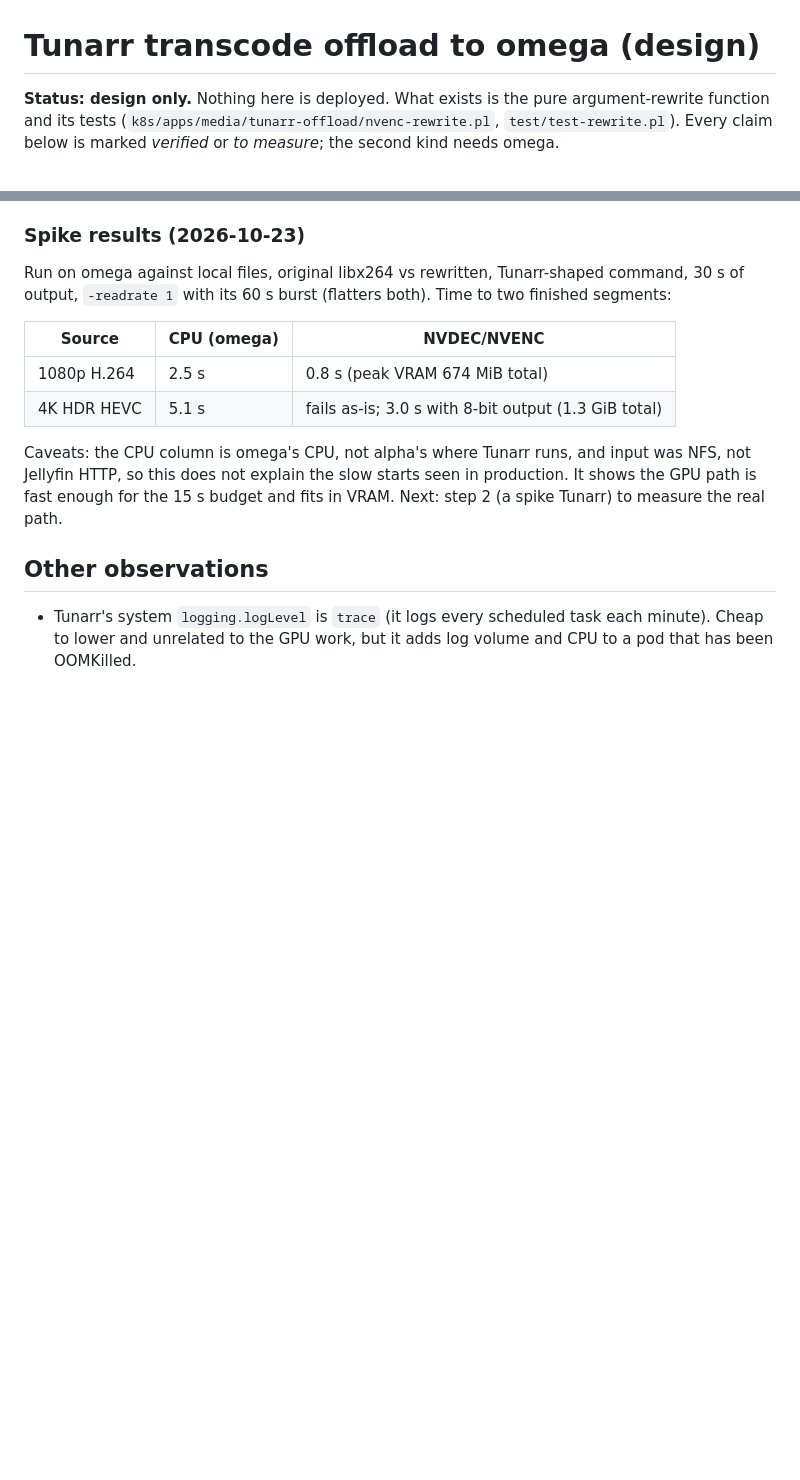
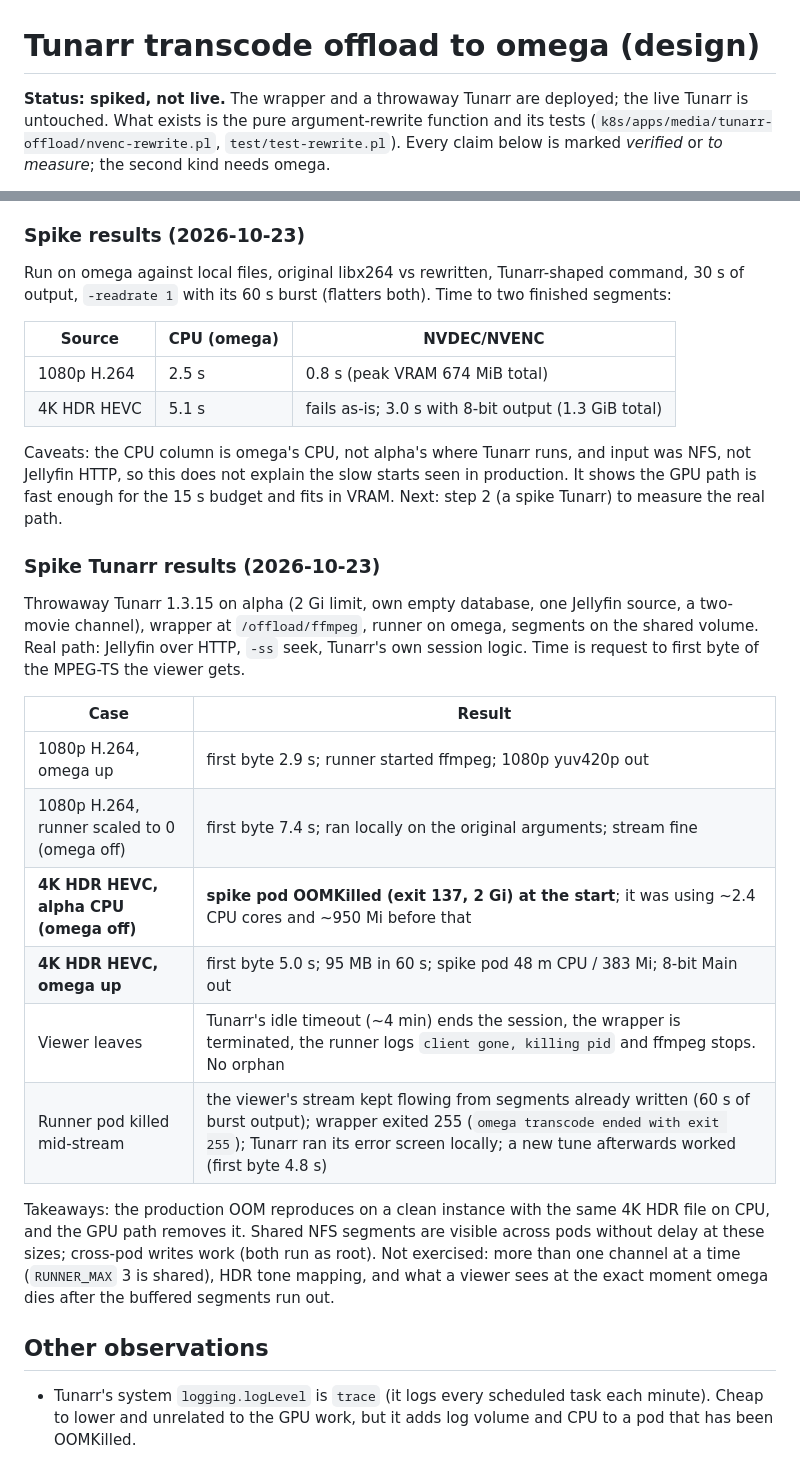
Before and after one commit to arishaig/nest, a Markdown page: docs/tunarr-offload.md, 2 parts joined by grey strips. GitHub-like rendering; blank space fills up the shorter version.

Commit message:
docs(tunarr-offload): record the spike Tunarr results (#790)
Co-authored-by: Isaac Steiner <izakizak@gmail.com>
Co-authored-by: Claude Sonnet 5.5 <noreply@anthropic.com>

```diff
--- a/docs/tunarr-offload.md
+++ b/docs/tunarr-offload.md
@@ -1,6 +1,6 @@
 # Tunarr transcode offload to omega (design)
 
-**Status: design only.** Nothing here is deployed. What exists is the pure
+**Status: spiked, not live.** The wrapper and a throwaway Tunarr are deployed; the live Tunarr is untouched. What exists is the pure
 argument-rewrite function and its tests
 (`k8s/apps/media/tunarr-offload/nvenc-rewrite.pl`, `test/test-rewrite.pl`). Every
 claim below is marked *verified* or *to measure*; the second kind needs omega.
@@ -232,6 +232,28 @@ NFS, not Jellyfin HTTP, so this does not explain the slow starts seen in product
 It shows the GPU path is fast enough for the 15 s budget and fits in VRAM. Next: step
 2 (a spike Tunarr) to measure the real path.
 
+### Spike Tunarr results (2026-10-23)
+
+Throwaway Tunarr 1.3.15 on alpha (2 Gi limit, own empty database, one Jellyfin
+source, a two-movie channel), wrapper at `/offload/ffmpeg`, runner on omega, segments
+on the shared volume. Real path: Jellyfin over HTTP, `-ss` seek, Tunarr's own session
+logic. Time is request to first byte of the MPEG-TS the viewer gets.
+
+| Case | Result |
+|---|---|
+| 1080p H.264, omega up | first byte 2.9 s; runner started ffmpeg; 1080p yuv420p out |
+| 1080p H.264, runner scaled to 0 (omega off) | first byte 7.4 s; ran locally on the original arguments; stream fine |
+| **4K HDR HEVC, alpha CPU (omega off)** | **spike pod OOMKilled (exit 137, 2 Gi) at the start**; it was using ~2.4 CPU cores and ~950 Mi before that |
+| **4K HDR HEVC, omega up** | first byte 5.0 s; 95 MB in 60 s; spike pod 48 m CPU / 383 Mi; 8-bit Main out |
+| Viewer leaves | Tunarr's idle timeout (~4 min) ends the session, the wrapper is terminated, the runner logs `client gone, killing pid` and ffmpeg stops. No orphan |
+| Runner pod killed mid-stream | the viewer's stream kept flowing from segments already written (60 s of burst output); wrapper exited 255 (`omega transcode ended with exit 255`); Tunarr ran its error screen locally; a new tune afterwards worked (first byte 4.8 s) |
+
+Takeaways: the production OOM reproduces on a clean instance with the same 4K HDR
+file on CPU, and the GPU path removes it. Shared NFS segments are visible across pods
+without delay at these sizes; cross-pod writes work (both run as root). Not exercised:
+more than one channel at a time (`RUNNER_MAX` 3 is shared), HDR tone mapping, and what
+a viewer sees at the exact moment omega dies after the buffered segments run out.
+
 ## Other observations
 
 - Tunarr's system `logging.logLevel` is `trace` (it logs every scheduled task each
```
